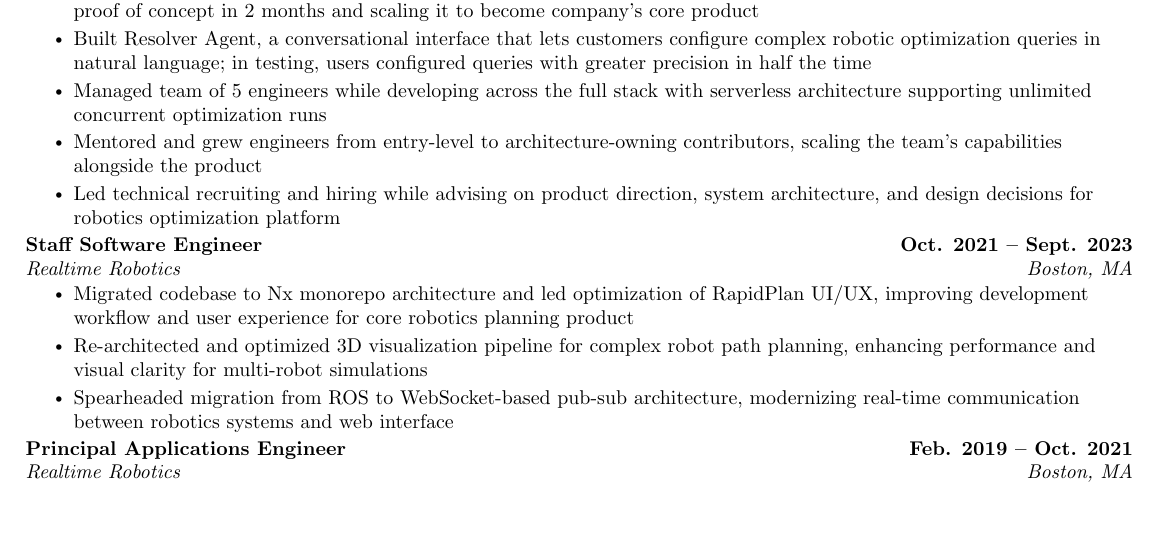
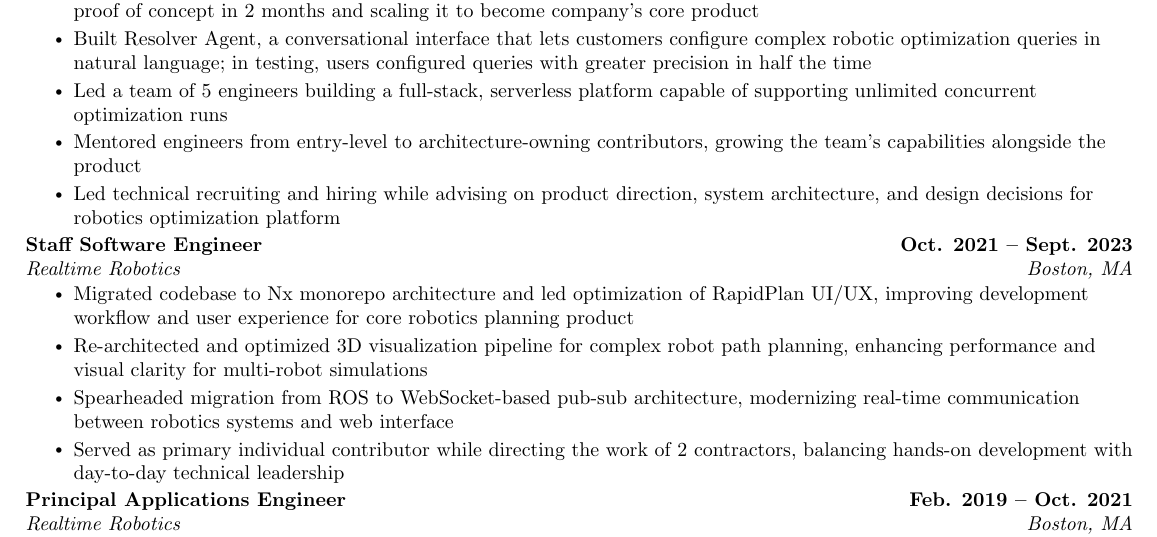
Before and after one commit to tytremblay/resume, a LaTeX CV (src/resume.tex): part of page 1 of 2, cut so that both start at the same text, the shorter picture padded with empty space. Compiled offline with pdfLaTeX.

Commit message:
Update Staff Software Engineer and Platforms Team bullets
Note contractor management alongside IC work in the Staff Software
Engineer role, and split the Platforms Team bullets so one covers
building the full-stack serverless platform and the other covers
mentoring engineers.

Co-Authored-By: Claude Sonnet 5 <noreply@anthropic.com>

```diff
--- a/src/resume.tex
+++ b/src/resume.tex
@@ -141,8 +141,8 @@
       \resumeItemListStart
         \resumeItem{Built Resolver, a cloud-based web application that reduced multi-robot path planning from days to minutes, developing proof of concept in 2 months and scaling it to become company's core product}
         \resumeItem{Built Resolver Agent, a conversational interface that lets customers configure complex robotic optimization queries in natural language; in testing, users configured queries with greater precision in half the time}
-        \resumeItem{Managed team of 5 engineers while developing across the full stack with serverless architecture supporting unlimited concurrent optimization runs}
-        \resumeItem{Mentored and grew engineers from entry-level to architecture-owning contributors, scaling the team's capabilities alongside the product}
+        \resumeItem{Led a team of 5 engineers building a full-stack, serverless platform capable of supporting unlimited concurrent optimization runs}
+        \resumeItem{Mentored engineers from entry-level to architecture-owning contributors, growing the team's capabilities alongside the product}
         \resumeItem{Led technical recruiting and hiring while advising on product direction, system architecture, and design decisions for robotics optimization platform}
       \resumeItemListEnd
 
@@ -153,6 +153,7 @@
         \resumeItem{Migrated codebase to Nx monorepo architecture and led optimization of RapidPlan UI/UX, improving development workflow and user experience for core robotics planning product}
         \resumeItem{Re-architected and optimized 3D visualization pipeline for complex robot path planning, enhancing performance and visual clarity for multi-robot simulations}
         \resumeItem{Spearheaded migration from ROS to WebSocket-based pub-sub architecture, modernizing real-time communication between robotics systems and web interface}
+        \resumeItem{Served as primary individual contributor while directing the work of 2 contractors, balancing hands-on development with day-to-day technical leadership}
     \resumeItemListEnd
 
     \resumeSubheading
```
Also changed, not shown: 1 other file.
